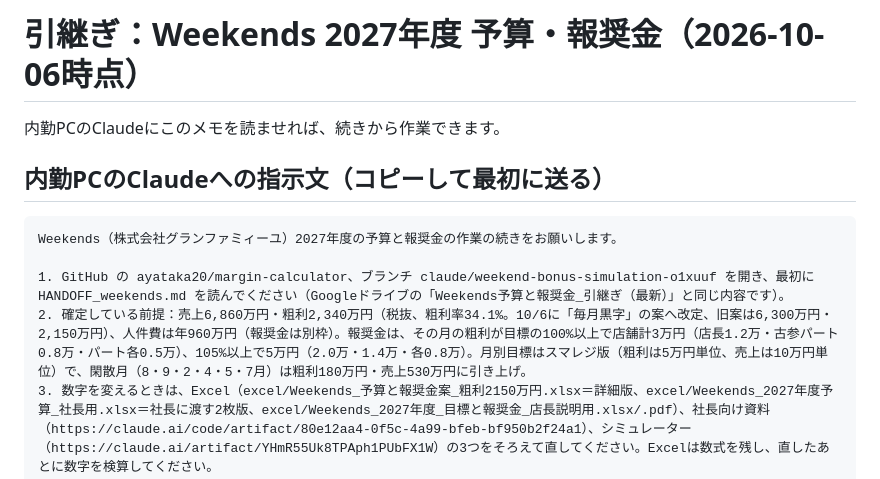
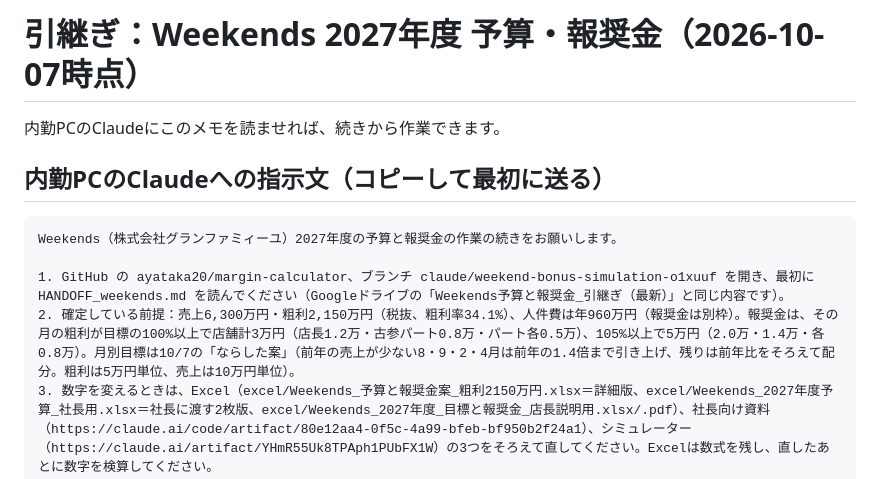
Before and after one commit to ayataka20/margin-calculator, a Markdown page: HANDOFF_weekends.md, the part around one of its changes. GitHub-like rendering.

```diff
--- a/HANDOFF_weekends.md
+++ b/HANDOFF_weekends.md
@@ -1,4 +1,4 @@
-# 引継ぎ：Weekends 2027年度 予算・報奨金（2026-10-06時点）
+# 引継ぎ：Weekends 2027年度 予算・報奨金（2026-10-07時点）
 
 内勤PCのClaudeにこのメモを読ませれば、続きから作業できます。
 
@@ -8,7 +8,7 @@
 Weekends（株式会社グランファミィーユ）2027年度の予算と報奨金の作業の続きをお願いします。
 
 1. GitHub の ayataka20/margin-calculator、ブランチ claude/weekend-bonus-simulation-o1xuuf を開き、最初に HANDOFF_weekends.md を読んでください（Googleドライブの「Weekends予算と報奨金_引継ぎ（最新）」と同じ内容です）。
-2. 確定している前提：売上6,860万円・粗利2,340万円（税抜、粗利率34.1%。10/6に「毎月黒字」の案へ改定、旧案は6,300万円・2,150万円）、人件費は年960万円（報奨金は別枠）。報奨金は、その月の粗利が目標の100%以上で店舗計3万円（店長1.2万・古参パート0.8万・パート各0.5万）、105%以上で5万円（2.0万・1.4万・各0.8万）。月別目標はスマレジ版（粗利は5万円単位、売上は10万円単位）で、閑散月（8・9・2・4・5・7月）は粗利180万円・売上530万円に引き上げ。
+2. 確定している前提：売上6,300万円・粗利2,150万円（税抜、粗利率34.1%）、人件費は年960万円（報奨金は別枠）。報奨金は、その月の粗利が目標の100%以上で店舗計3万円（店長1.2万・古参パート0.8万・パート各0.5万）、105%以上で5万円（2.0万・1.4万・各0.8万）。月別目標は10/7の「ならした案」（前年の売上が少ない8・9・2・4月は前年の1.4倍まで引き上げ、残りは前年比をそろえて配分。粗利は5万円単位、売上は10万円単位）。
 3. 数字を変えるときは、Excel（excel/Weekends_予算と報奨金案_粗利2150万円.xlsx＝詳細版、excel/Weekends_2027年度予算_社長用.xlsx＝社長に渡す2枚版、excel/Weekends_2027年度_目標と報奨金_店長説明用.xlsx/.pdf）、社長向け資料（https://claude.ai/code/artifact/80e12aa4-0f5c-4a99-bfeb-bf950b2f24a1）、シミュレーター（https://claude.ai/artifact/YHmR55Uk8TPAph1PUbFX1W）の3つをそろえて直してください。Excelは数式を残し、直したあとに数字を検算してください。
 4. 金額はすべて税抜です。報奨金の判定には会計の粗利ではなく、スマレジの粗利を使います。
 5. 回答は日本語で、表を使って構造的にしてください。抜けもれがないように整理し、新しい視点があれば教えてください。分からない勘定科目は推測せずに質問してください。
```
Also changed, not shown: other parts of HANDOFF_weekends.md (+25 -16 lines).
